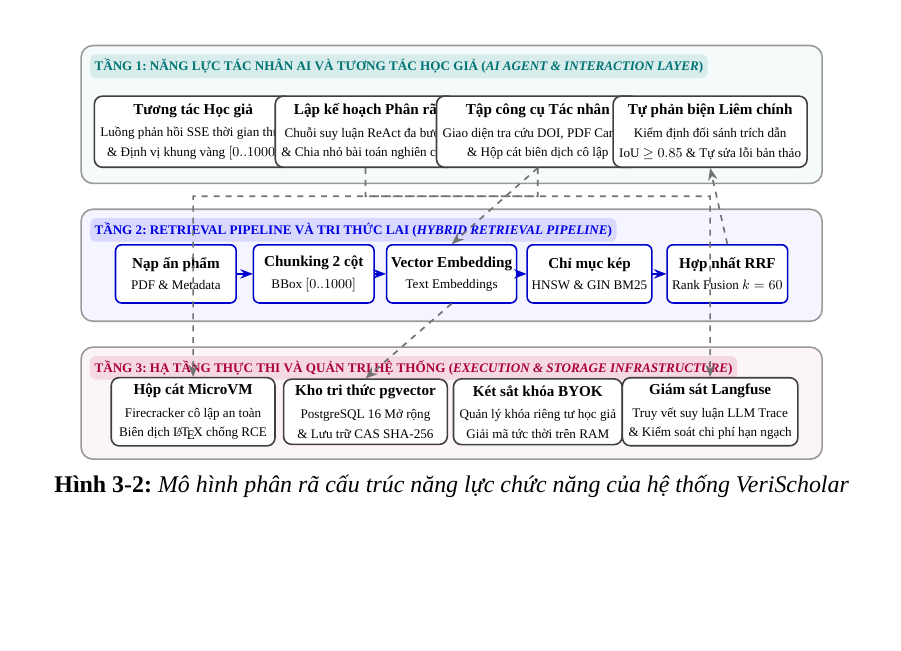
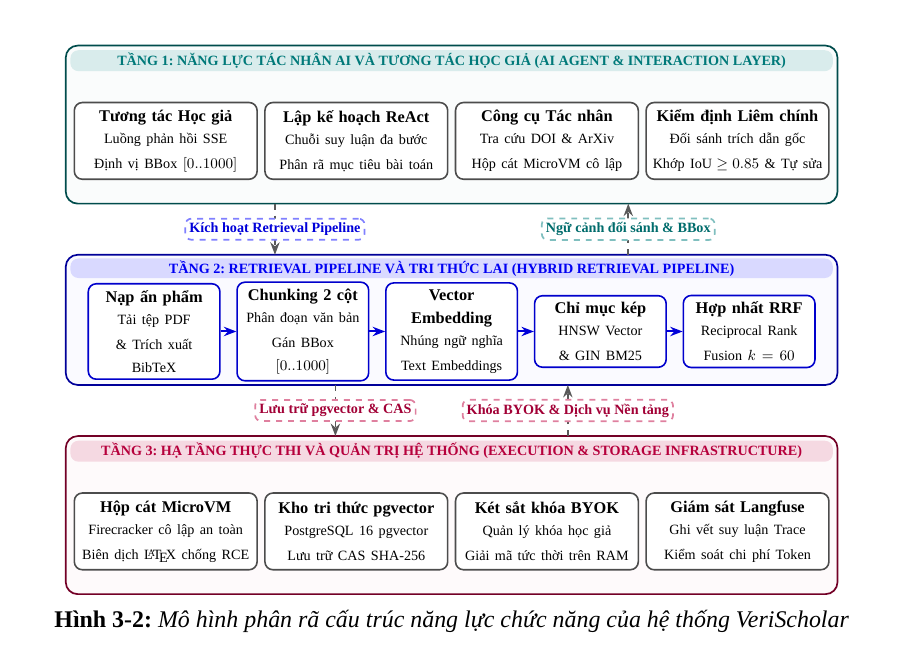
Before and after one commit to dammanhdungvn/VeriScholar, a LaTeX document (report-datn/main.tex, which reads report-datn/chapters/ch3/3_2_usecase.tex): part of page 29 of 51, cut so that both start at the same text, the shorter picture padded with empty space. Compiled offline with XeLaTeX.

Commit message:
fix(thesis): resolve diagram overlapping and line piercing in fig 3-2 functional decomposition

```diff
--- a/report-datn/chapters/ch3/3_2_usecase.tex
+++ b/report-datn/chapters/ch3/3_2_usecase.tex
@@ -17,66 +17,73 @@
 \begin{figure}[htbp]
 \centering
 \begin{tikzpicture}[
-    scale=0.76, transform shape,
-    tier_band/.style={draw=black!40, rounded corners=6pt, line width=0.8pt, inner sep=6pt},
-    header_tag/.style={rounded corners=3pt, font=\bfseries\scriptsize, inner sep=3pt},
-    node_card/.style={draw=black!75, fill=white, rounded corners=4pt, line width=0.8pt, align=center, inner sep=4pt, font=\linespread{1.0}\selectfont\footnotesize},
-    pipe_node/.style={draw=blue!80!black, fill=white, rounded corners=3pt, line width=0.8pt, align=center, inner sep=3pt, font=\linespread{1.0}\selectfont\footnotesize},
-    arrow_seq/.style={-{Stealth[length=2.2mm]}, line width=1.0pt, draw=blue!80!black},
-    arrow_flow/.style={-{Stealth[length=2.2mm]}, dashed, line width=0.85pt, draw=black!55}
+    scale=0.82, transform shape,
+    tier_band/.style={draw=black!45, rounded corners=6pt, line width=0.85pt},
+    header_bar/.style={rounded corners=4pt},
+    node_card/.style={draw=black!70, fill=white, rounded corners=4pt, line width=0.8pt, align=center, inner sep=4pt, text width=3.65cm, font=\linespread{1.1}\selectfont\footnotesize},
+    pipe_node/.style={draw=blue!80!black, fill=white, rounded corners=4pt, line width=0.8pt, align=center, inner sep=4pt, text width=2.55cm, font=\linespread{1.1}\selectfont\footnotesize},
+    arrow_seq/.style={-{Stealth[length=2.2mm]}, line width=1.0pt, draw=blue!85!black},
+    arrow_flow/.style={-{Stealth[length=2.2mm]}, dashed, line width=0.85pt, draw=black!65}
 ]
     % =========================================================================
     % TẦNG 1: NĂNG LỰC TÁC NHÂN AI & TƯƠNG TÁC HỌC GIẢ (AGENT LAYER)
     % =========================================================================
-    \draw[tier_band, fill=teal!4] (-8.6, 2.5) rectangle (8.6, 5.7);
-    \node[header_tag, fill=teal!15, text=teal!90!black, anchor=north west] at (-8.4, 5.5) {TẦNG 1: NĂNG LỰC TÁC NHÂN AI VÀ TƯƠNG TÁC HỌC GIẢ (\textit{AI AGENT \& INTERACTION LAYER})};
+    \draw[tier_band, draw=teal!60!black, fill=teal!2] (-8.3, 2.7) rectangle (8.3, 6.1);
+    \path[header_bar, fill=teal!15] (-8.2, 5.55) rectangle (8.2, 6.0);
+    \node[font=\bfseries\scriptsize, text=teal!95!black] at (0, 5.77) {TẦNG 1: NĂNG LỰC TÁC NHÂN AI VÀ TƯƠNG TÁC HỌC GIẢ (AI AGENT \& INTERACTION LAYER)};
 
-    \node[node_card, minimum width=3.8cm, minimum height=1.65cm] (ag_ui) at (-6.0, 3.7) {
+    \node[node_card, minimum height=1.65cm] (ag_ui) at (-6.15, 4.05) {
         \textbf{Tương tác Học giả}\\[2pt]
-        \scriptsize Luồng phản hồi SSE thời gian thực\\
-        \scriptsize \& Định vị khung vàng $[0..1000]$
+        \scriptsize Luồng phản hồi SSE\\[1pt]
+        \scriptsize Định vị BBox $[0..1000]$
     };
-    \node[node_card, minimum width=3.8cm, minimum height=1.65cm] (ag_plan) at (-2.0, 3.7) {
-        \textbf{Lập kế hoạch Phân rã}\\[2pt]
-        \scriptsize Chuỗi suy luận ReAct đa bước\\
-        \scriptsize \& Chia nhỏ bài toán nghiên cứu
+    \node[node_card, minimum height=1.65cm] (ag_plan) at (-2.05, 4.05) {
+        \textbf{Lập kế hoạch ReAct}\\[2pt]
+        \scriptsize Chuỗi suy luận đa bước\\[1pt]
+        \scriptsize Phân rã mục tiêu bài toán
     };
-    \node[node_card, minimum width=3.8cm, minimum height=1.65cm] (ag_tool) at (2.0, 3.7) {
-        \textbf{Tập công cụ Tác nhân}\\[2pt]
-        \scriptsize Giao diện tra cứu DOI, PDF Canvas\\
-        \scriptsize \& Hộp cát biên dịch cô lập
+    \node[node_card, minimum height=1.65cm] (ag_tool) at (2.05, 4.05) {
+        \textbf{Công cụ Tác nhân}\\[2pt]
+        \scriptsize Tra cứu DOI \& ArXiv\\[1pt]
+        \scriptsize Hộp cát MicroVM cô lập
     };
-    \node[node_card, minimum width=3.8cm, minimum height=1.65cm] (ag_refl) at (6.0, 3.7) {
-        \textbf{Tự phản biện Liêm chính}\\[2pt]
-        \scriptsize Kiểm định đối sánh trích dẫn\\
-        \scriptsize IoU $\ge 0.85$ \& Tự sửa lỗi bản thảo
+    \node[node_card, minimum height=1.65cm] (ag_refl) at (6.15, 4.05) {
+        \textbf{Kiểm định Liêm chính}\\[2pt]
+        \scriptsize Đối sánh trích dẫn gốc\\[1pt]
+        \scriptsize Khớp $\text{IoU} \ge 0.85$ \& Tự sửa
     };
 
     % =========================================================================
     % TẦNG 2: RETRIEVAL PIPELINE VÀ TRI THỨC LAI (HYBRID RETRIEVAL PIPELINE)
     % =========================================================================
-    \draw[tier_band, fill=blue!4] (-8.6, -0.7) rectangle (8.6, 1.9);
-    \node[header_tag, fill=blue!15, text=blue!90!black, anchor=north west] at (-8.4, 1.7) {TẦNG 2: RETRIEVAL PIPELINE VÀ TRI THỨC LAI (\textit{HYBRID RETRIEVAL PIPELINE})};
+    \draw[tier_band, draw=blue!60!black, fill=blue!2] (-8.3, -1.2) rectangle (8.3, 1.6);
+    \path[header_bar, fill=blue!15] (-8.2, 1.10) rectangle (8.2, 1.52);
+    \node[font=\bfseries\scriptsize, text=blue!95!black] at (0, 1.31) {TẦNG 2: RETRIEVAL PIPELINE VÀ TRI THỨC LAI (HYBRID RETRIEVAL PIPELINE)};
 
-    \node[pipe_node, minimum width=2.8cm, minimum height=1.35cm] (p1) at (-6.4, 0.4) {
-        \textbf{Nạp ấn phẩm}\\[1pt]
-        \scriptsize PDF \& Metadata
+    \node[pipe_node, minimum height=1.35cm] (p1) at (-6.4, -0.05) {
+        \textbf{Nạp ấn phẩm}\\[2pt]
+        \scriptsize Tải tệp PDF\\[1pt]
+        \scriptsize \& Trích xuất BibTeX
     };
-    \node[pipe_node, minimum width=2.8cm, minimum height=1.35cm] (p2) at (-3.2, 0.4) {
-        \textbf{Chunking 2 cột}\\[1pt]
-        \scriptsize BBox $[0..1000]$
+    \node[pipe_node, minimum height=1.35cm] (p2) at (-3.2, -0.05) {
+        \textbf{Chunking 2 cột}\\[2pt]
+        \scriptsize Phân đoạn văn bản\\[1pt]
+        \scriptsize Gán BBox $[0..1000]$
     };
-    \node[pipe_node, minimum width=2.8cm, minimum height=1.35cm] (p3) at (0.0, 0.4) {
-        \textbf{Vector Embedding}\\[1pt]
+    \node[pipe_node, minimum height=1.35cm] (p3) at (0.0, -0.05) {
+        \textbf{Vector Embedding}\\[2pt]
+        \scriptsize Nhúng ngữ nghĩa\\[1pt]
         \scriptsize Text Embeddings
     };
-    \node[pipe_node, minimum width=2.8cm, minimum height=1.35cm] (p4) at (3.2, 0.4) {
-        \textbf{Chỉ mục kép}\\[1pt]
-        \scriptsize HNSW \& GIN BM25
+    \node[pipe_node, minimum height=1.35cm] (p4) at (3.2, -0.05) {
+        \textbf{Chỉ mục kép}\\[2pt]
+        \scriptsize HNSW Vector\\[1pt]
+        \scriptsize \& GIN BM25
     };
-    \node[pipe_node, minimum width=2.8cm, minimum height=1.35cm] (p5) at (6.4, 0.4) {
-        \textbf{Hợp nhất RRF}\\[1pt]
-        \scriptsize Rank Fusion $k=60$
+    \node[pipe_node, minimum height=1.35cm] (p5) at (6.4, -0.05) {
+        \textbf{Hợp nhất RRF}\\[2pt]
+        \scriptsize Reciprocal Rank\\[1pt]
+        \scriptsize Fusion $k=60$
     };
 
     \draw[arrow_seq] (p1) -- (p2);
@@ -87,36 +94,45 @@
     % =========================================================================
     % TẦNG 3: HẠ TẦNG THỰC THI VÀ QUẢN TRỊ HỆ THỐNG (INFRASTRUCTURE LAYER)
     % =========================================================================
-    \draw[tier_band, fill=purple!4] (-8.6, -3.9) rectangle (8.6, -1.3);
-    \node[header_tag, fill=purple!15, text=purple!90!black, anchor=north west] at (-8.4, -1.5) {TẦNG 3: HẠ TẦNG THỰC THI VÀ QUẢN TRỊ HỆ THỐNG (\textit{EXECUTION \& STORAGE INFRASTRUCTURE})};
+    \draw[tier_band, draw=purple!60!black, fill=purple!2] (-8.3, -5.7) rectangle (8.3, -2.3);
+    \path[header_bar, fill=purple!15] (-8.2, -2.85) rectangle (8.2, -2.4);
+    \node[font=\bfseries\scriptsize, text=purple!95!black] at (0, -2.62) {TẦNG 3: HẠ TẦNG THỰC THI VÀ QUẢN TRỊ HỆ THỐNG (EXECUTION \& STORAGE INFRASTRUCTURE)};
 
-    \node[node_card, minimum width=3.8cm, minimum height=1.45cm] (ex_vm) at (-6.0, -2.8) {
+    \node[node_card, minimum height=1.65cm] (ex_vm) at (-6.15, -4.35) {
         \textbf{Hộp cát MicroVM}\\[2pt]
-        \scriptsize Firecracker cô lập an toàn\\
+        \scriptsize Firecracker cô lập an toàn\\[1pt]
         \scriptsize Biên dịch \LaTeX\ chống RCE
     };
-    \node[node_card, minimum width=3.8cm, minimum height=1.45cm] (ex_db) at (-2.0, -2.8) {
+    \node[node_card, minimum height=1.65cm] (ex_db) at (-2.05, -4.35) {
         \textbf{Kho tri thức pgvector}\\[2pt]
-        \scriptsize PostgreSQL 16 Mở rộng\\
-        \scriptsize \& Lưu trữ CAS SHA-256
+        \scriptsize PostgreSQL 16 pgvector\\[1pt]
+        \scriptsize Lưu trữ CAS SHA-256
     };
-    \node[node_card, minimum width=3.8cm, minimum height=1.45cm] (ex_byok) at (2.0, -2.8) {
+    \node[node_card, minimum height=1.65cm] (ex_byok) at (2.05, -4.35) {
         \textbf{Két sắt khóa BYOK}\\[2pt]
-        \scriptsize Quản lý khóa riêng tư học giả\\
+        \scriptsize Quản lý khóa học giả\\[1pt]
         \scriptsize Giải mã tức thời trên RAM
     };
-    \node[node_card, minimum width=3.8cm, minimum height=1.45cm] (ex_mon) at (6.0, -2.8) {
+    \node[node_card, minimum height=1.65cm] (ex_mon) at (6.15, -4.35) {
         \textbf{Giám sát Langfuse}\\[2pt]
-        \scriptsize Truy vết suy luận LLM Trace\\
-        \scriptsize \& Kiểm soát chi phí hạn ngạch
+        \scriptsize Ghi vết suy luận Trace\\[1pt]
+        \scriptsize Kiểm soát chi phí Token
     };
 
-    % Mũi tên tương tác liên tầng trực giao
-    \draw[arrow_flow] (ag_tool.south) -- (p3.north);
-    \draw[arrow_flow] (p5.north) -- (ag_refl.south);
-    \draw[arrow_flow] (p3.south) -- (ex_db.north);
-    \draw[arrow_flow] (ag_tool.south) -- (2.0, 2.2) -| (ex_vm.north);
-    \draw[arrow_flow] (ag_plan.south) -- (-2.0, 2.2) -| (ex_mon.north);
+    % =========================================================================
+    % TUYẾN KẾT NỐI LIÊN TẦNG TRỰC GIAO KHÔNG XUNG ĐỘT (CORRIDOR BUSSES)
+    % =========================================================================
+    % 1. Kích hoạt Pipeline từ Tầng 1 thẳng đứng xuống Tầng 2
+    \draw[arrow_flow] (-3.8, 2.7) -- node[midway, fill=white, draw=blue!50, rounded corners=3pt, font=\scriptsize\bfseries, text=blue!85!black, inner sep=2.5pt] {Kích hoạt Retrieval Pipeline} (-3.8, 1.6);
+
+    % 2. Trả kết quả ngữ cảnh lai từ Tầng 2 thẳng đứng lên Tự phản biện Tầng 1
+    \draw[arrow_flow] (3.8, 1.6) -- node[midway, fill=white, draw=teal!50, rounded corners=3pt, font=\scriptsize\bfseries, text=teal!85!black, inner sep=2.5pt] {Ngữ cảnh đối sánh \& BBox} (3.8, 2.7);
+
+    % 3. Lưu trữ Vector & CAS Blobs từ Tầng 2 xuống Tầng 3
+    \draw[arrow_flow] (-2.5, -1.2) -- node[midway, fill=white, draw=purple!50, rounded corners=3pt, font=\scriptsize\bfseries, text=purple!85!black, inner sep=2.5pt] {Lưu trữ pgvector \& CAS} (-2.5, -2.3);
+
+    % 4. Két sắt BYOK cấp phát khóa cho Pipeline
+    \draw[arrow_flow] (2.5, -2.3) -- node[midway, fill=white, draw=purple!50, rounded corners=3pt, font=\scriptsize\bfseries, text=purple!85!black, inner sep=2.5pt] {Khóa BYOK \& Dịch vụ Nền tảng} (2.5, -1.2);
 \end{tikzpicture}
 \caption[Mô hình phân rã cấu trúc năng lực của hệ thống VeriScholar]{Mô hình phân rã cấu trúc năng lực chức năng của hệ thống VeriScholar}
 \label{fig:use_case_diagram}
```
Also changed, not shown: report-datn/main.pdf.
